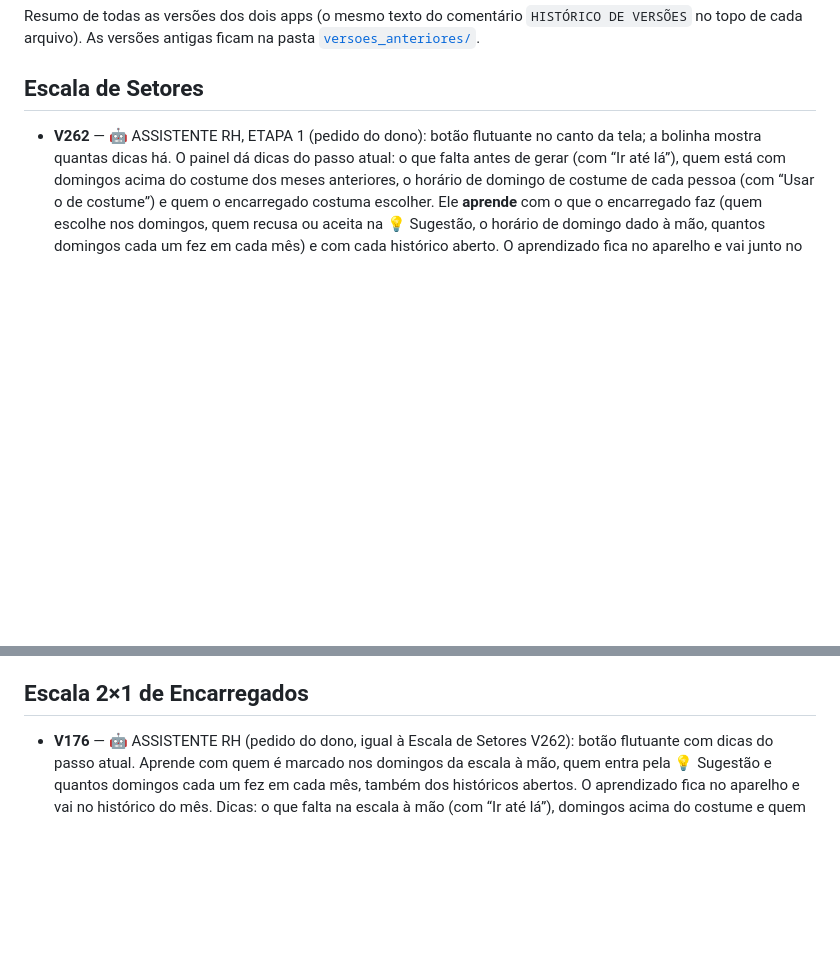
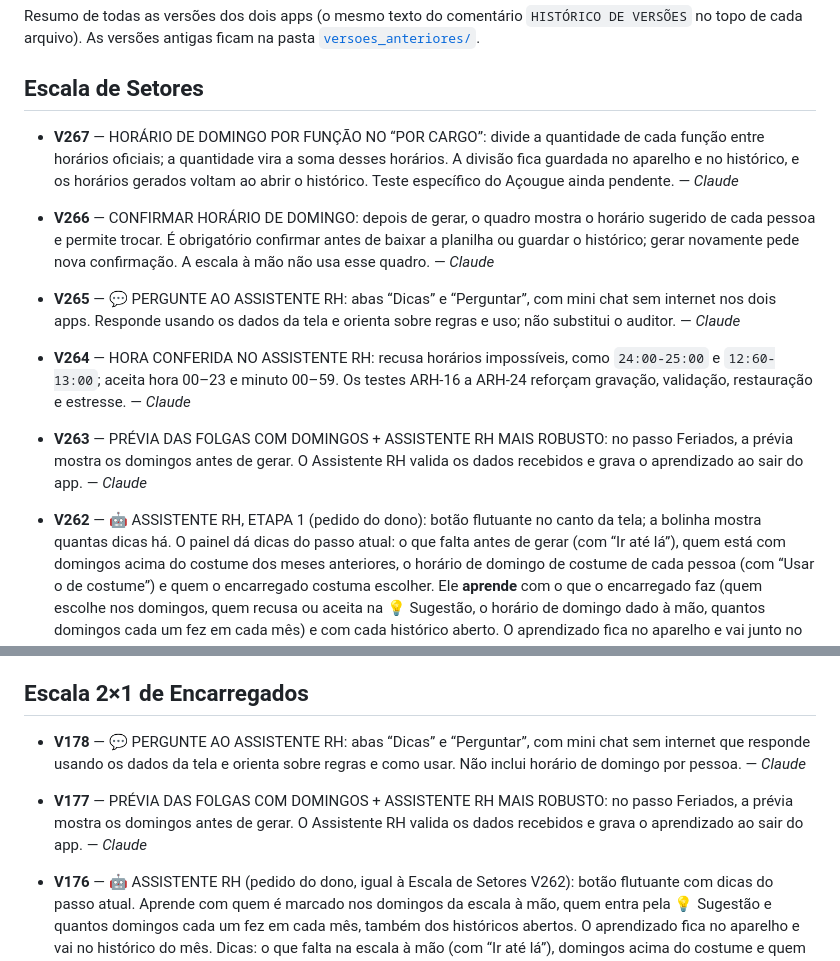
Before and after one commit to jottacostta/EscalaDominical, a Markdown page: CHANGELOG.md, 2 parts joined by grey strips. Rendered like a GitHub page; blank space fills up the shorter version.

Commit message:
docs: documentar versões V263–V267 e V177–V178

```diff
--- a/CHANGELOG.md
+++ b/CHANGELOG.md
@@ -6,6 +6,12 @@ Resumo de todas as versões dos dois apps (o mesmo texto do comentário `HISTÓR
 As versões antigas ficam na pasta [`versoes_anteriores/`](versoes_anteriores/).
 
 ## Escala de Setores
+
+- **V267** — HORÁRIO DE DOMINGO POR FUNÇÃO NO “POR CARGO”: divide a quantidade de cada função entre horários oficiais; a quantidade vira a soma desses horários. A divisão fica guardada no aparelho e no histórico, e os horários gerados voltam ao abrir o histórico. Teste específico do Açougue ainda pendente. — *Claude*
+- **V266** — CONFIRMAR HORÁRIO DE DOMINGO: depois de gerar, o quadro mostra o horário sugerido de cada pessoa e permite trocar. É obrigatório confirmar antes de baixar a planilha ou guardar o histórico; gerar novamente pede nova confirmação. A escala à mão não usa esse quadro. — *Claude*
+- **V265** — 💬 PERGUNTE AO ASSISTENTE RH: abas “Dicas” e “Perguntar”, com mini chat sem internet nos dois apps. Responde usando os dados da tela e orienta sobre regras e uso; não substitui o auditor. — *Claude*
+- **V264** — HORA CONFERIDA NO ASSISTENTE RH: recusa horários impossíveis, como `24:00-25:00` e `12:60-13:00`; aceita hora 00–23 e minuto 00–59. Os testes ARH-16 a ARH-24 reforçam gravação, validação, restauração e estresse. — *Claude*
+- **V263** — PRÉVIA DAS FOLGAS COM DOMINGOS + ASSISTENTE RH MAIS ROBUSTO: no passo Feriados, a prévia mostra os domingos antes de gerar. O Assistente RH valida os dados recebidos e grava o aprendizado ao sair do app. — *Claude*
 
 - **V262** — 🤖 ASSISTENTE RH, ETAPA 1 (pedido do dono): botão flutuante no canto da tela; a bolinha mostra quantas dicas há. O painel dá dicas do passo atual: o que falta antes de gerar (com “Ir até lá”), quem está com domingos acima do costume dos meses anteriores, o horário de domingo de costume de cada pessoa (com “Usar o de costume”) e quem o encarregado costuma escolher. Ele **aprende** com o que o encarregado faz (quem escolhe nos domingos, quem recusa ou aceita na 💡 Sugestão, o horário de domingo dado à mão, quantos domingos cada um fez em cada mês) e com cada histórico aberto. O aprendizado fica no aparelho e vai junto no histórico do mês (.json): abrindo o histórico em outro aparelho, ele já sabe. **Só dá dicas**: as regras (6×1, domingos seguidos…) continuam com o auditor, iguais. Testes novos nas suítes rápida e completa. — *Claude*
 - **V261** — CÓPIA DO APP PELA LOGO (pedido do dono): tocar na logo do Guanabara baixa uma cópia do próprio aplicativo com o nome `Escala_de_Setores_V261.html`, byte a byte igual ao original. O atalho fica escondido, sem botão nem aviso. Funciona pelo link do site; aberto diretamente como arquivo no computador, o navegador pode bloquear a leitura e o app orienta a abrir pelo link. Teste específico de download e igualdade do arquivo; suítes rápida e completa aprovadas. — *Claude*
@@ -132,6 +138,9 @@ As versões antigas ficam na pasta [`versoes_anteriores/`](versoes_anteriores/).
 
 ## Escala 2×1 de Encarregados
 
+- **V178** — 💬 PERGUNTE AO ASSISTENTE RH: abas “Dicas” e “Perguntar”, com mini chat sem internet que responde usando os dados da tela e orienta sobre regras e como usar. Não inclui horário de domingo por pessoa. — *Claude*
+- **V177** — PRÉVIA DAS FOLGAS COM DOMINGOS + ASSISTENTE RH MAIS ROBUSTO: no passo Feriados, a prévia mostra os domingos antes de gerar. O Assistente RH valida os dados recebidos e grava o aprendizado ao sair do app. — *Claude*
+
 - **V176** — 🤖 ASSISTENTE RH (pedido do dono, igual à Escala de Setores V262): botão flutuante com dicas do passo atual. Aprende com quem é marcado nos domingos da escala à mão, quem entra pela 💡 Sugestão e quantos domingos cada um fez em cada mês, também dos históricos abertos. O aprendizado fica no aparelho e vai no histórico do mês. Dicas: o que falta na escala à mão (com “Ir até lá”), domingos acima do costume e quem você costuma escolher. Só dá dicas: as regras continuam com a conferência, iguais. — *Claude*
 - **V175** — DATAS DE BALANÇO SEM ARQUIVO DE TEXTO (pedido do dono, igual à Escala de Setores V246): em 📅 Mês e opções → Mais opções, o arquivo .txt de balanços deu lugar ao quadro **“📦 Domingos de balanço”** com janeiro, março, junho e setembro e o ano. Guarda sozinho no aparelho e no histórico do mês; o histórico aberto traz as datas; o .txt antigo ainda abre pelo quadro. — *Claude*
 - **V174** — CONSERTOS DA INVESTIGAÇÃO DE ERROS (pedido do dono): (1) **virada do mês** — quem trabalhava o último domingo do mês tinha a folga da semana seguinte marcada já no mês novo, mas ao gerar o mês novo essa folga sumia (ex.: 10 dias seguidos de trabalho de 26/11 a 05/12/2026, sem aviso). Agora a folga volta sozinha (pelo passo “Mês passado”) e a conferência de 6×1 conta os domingos do mês passado, igual à Escala de Setores V229. (2) **Mês com balanço** — o motor decide os domingos a partir do balanço e esquecia o mês passado: podia sair 3 domingos seguidos (ex.: 25/01, 01/02 e 08/02/2026); agora o mês passado entra na conta. (3) O resumo do mês acusava “3 domingos seguidos” falso em mês com balanço. — *Claude*
```
